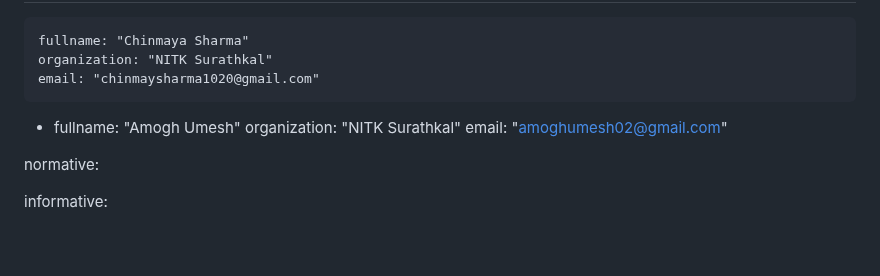
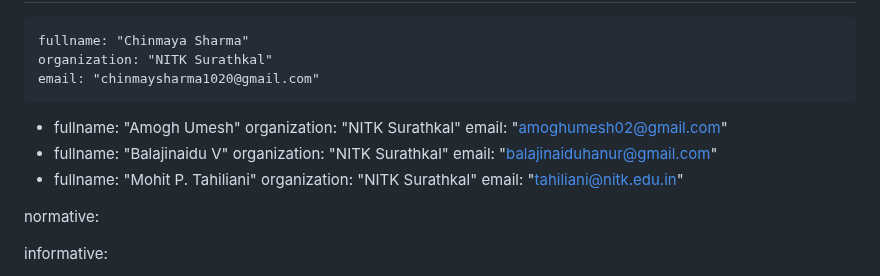
Before and after one commit to ChinmayaSharma-hue/pdm-ebpf-draft, a Markdown page: draft-elkins-ebpf-pdm-ebpf.md, the part around the change. GitHub-like rendering; blank space fills up the shorter version.

Commit message:
Add Authors

```diff
--- a/draft-elkins-ebpf-pdm-ebpf.md
+++ b/draft-elkins-ebpf-pdm-ebpf.md
@@ -32,6 +32,15 @@ author:
     fullname: "Amogh Umesh"
     organization: "NITK Surathkal"
     email: "amoghumesh02@gmail.com"
+  -
+    fullname: "Balajinaidu V"
+    organization: "NITK Surathkal"
+    email: "balajinaiduhanur@gmail.com"
+  -
+    fullname: "Mohit P. Tahiliani"
+    organization: "NITK Surathkal"
+    email: "tahiliani@nitk.edu.in"
+
 
 normative:
 
```
